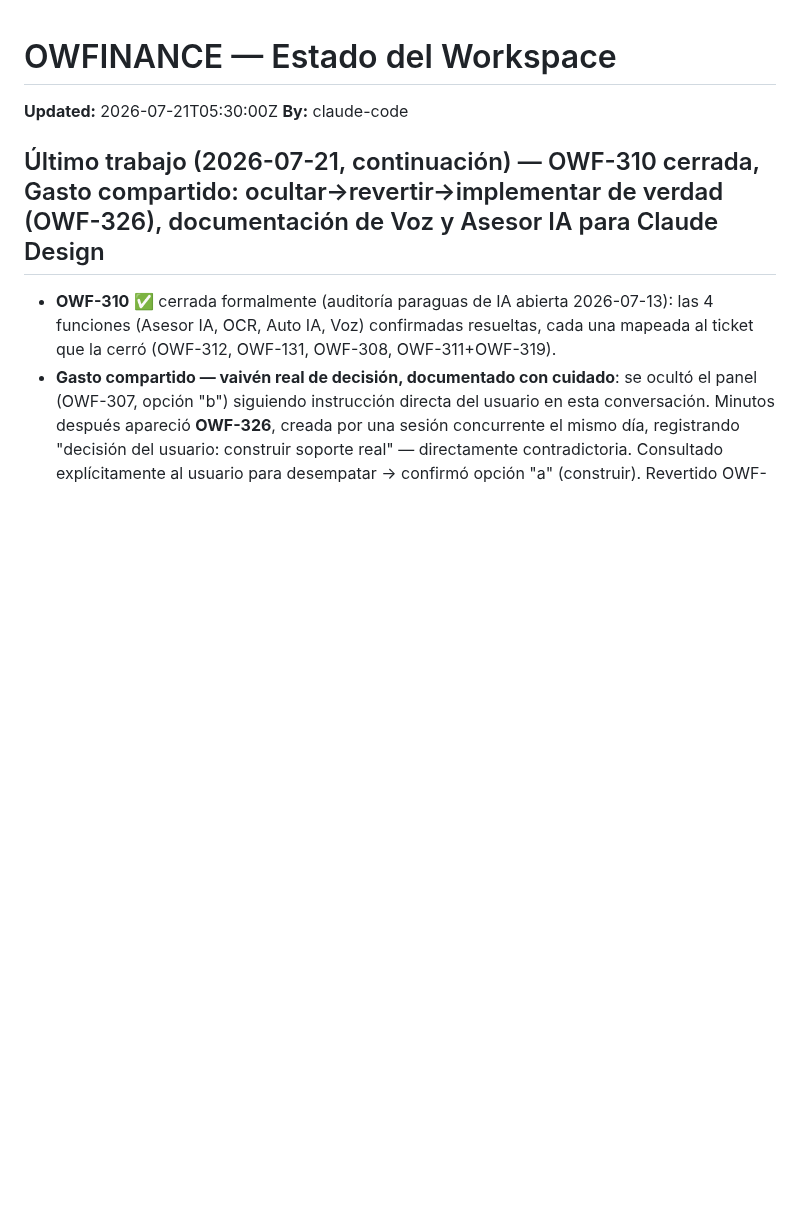
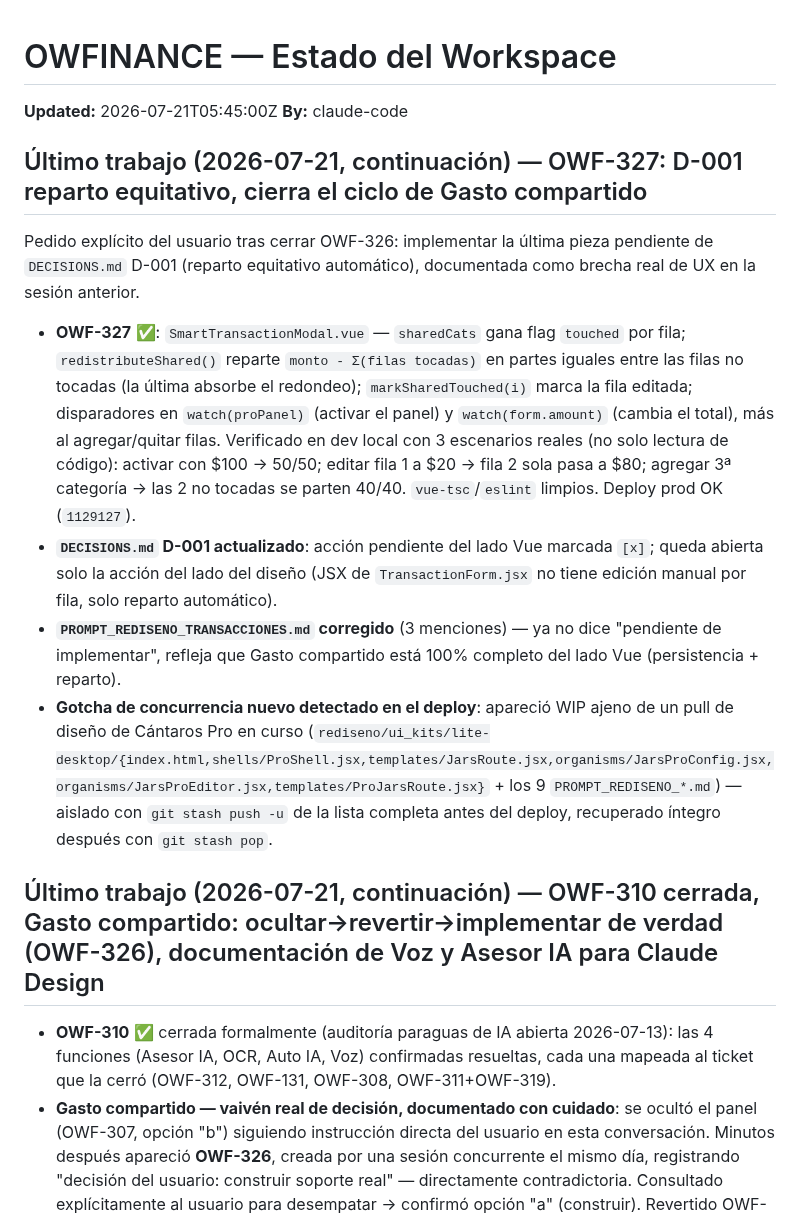
Before and after one commit to oteroweb/OWFINANCE2026, a Markdown page: .owf/STATE.md, the part around the change. Rendered like a GitHub page; blank space fills up the shorter version.

Commit message:
chore(state): sesión 2026-07-21 cierre — OWF-327 done (D-001 reparto equitativo)
Co-Authored-By: Claude Sonnet 5 <noreply@anthropic.com>

```diff
--- a/.owf/STATE.md
+++ b/.owf/STATE.md
@@ -3,8 +3,17 @@
 <!-- Solo un agente escribe a la vez. Updated = timestamp del ultimo escritor. -->
 <!-- Tareas se referencian por ID (OWF-NNN) → ver .owf/TASKS.md -->
 
-**Updated:** 2026-07-21T05:30:00Z
+**Updated:** 2026-07-21T05:45:00Z
 **By:** claude-code
+
+## Último trabajo (2026-07-21, continuación) — OWF-327: D-001 reparto equitativo, cierra el ciclo de Gasto compartido
+
+Pedido explícito del usuario tras cerrar OWF-326: implementar la última pieza pendiente de `DECISIONS.md` D-001 (reparto equitativo automático), documentada como brecha real de UX en la sesión anterior.
+
+- **OWF-327** ✅: `SmartTransactionModal.vue` — `sharedCats` gana flag `touched` por fila; `redistributeShared()` reparte `monto - Σ(filas tocadas)` en partes iguales entre las filas no tocadas (la última absorbe el redondeo); `markSharedTouched(i)` marca la fila editada; disparadores en `watch(proPanel)` (activar el panel) y `watch(form.amount)` (cambia el total), más al agregar/quitar filas. Verificado en dev local con 3 escenarios reales (no solo lectura de código): activar con $100 → 50/50; editar fila 1 a $20 → fila 2 sola pasa a $80; agregar 3ª categoría → las 2 no tocadas se parten 40/40. `vue-tsc`/`eslint` limpios. Deploy prod OK (`1129127`).
+- **`DECISIONS.md` D-001 actualizado**: acción pendiente del lado Vue marcada `[x]`; queda abierta solo la acción del lado del diseño (JSX de `TransactionForm.jsx` no tiene edición manual por fila, solo reparto automático).
+- **`PROMPT_REDISENO_TRANSACCIONES.md` corregido** (3 menciones) — ya no dice "pendiente de implementar", refleja que Gasto compartido está 100% completo del lado Vue (persistencia + reparto).
+- **Gotcha de concurrencia nuevo detectado en el deploy**: apareció WIP ajeno de un pull de diseño de Cántaros Pro en curso (`rediseno/ui_kits/lite-desktop/{index.html,shells/ProShell.jsx,templates/JarsRoute.jsx,organisms/JarsProConfig.jsx,organisms/JarsProEditor.jsx,templates/ProJarsRoute.jsx}` + los 9 `PROMPT_REDISENO_*.md`) — aislado con `git stash push -u` de la lista completa antes del deploy, recuperado íntegro después con `git stash pop`.
 
 ## Último trabajo (2026-07-21, continuación) — OWF-310 cerrada, Gasto compartido: ocultar→revertir→implementar de verdad (OWF-326), documentación de Voz y Asesor IA para Claude Design
 
```
